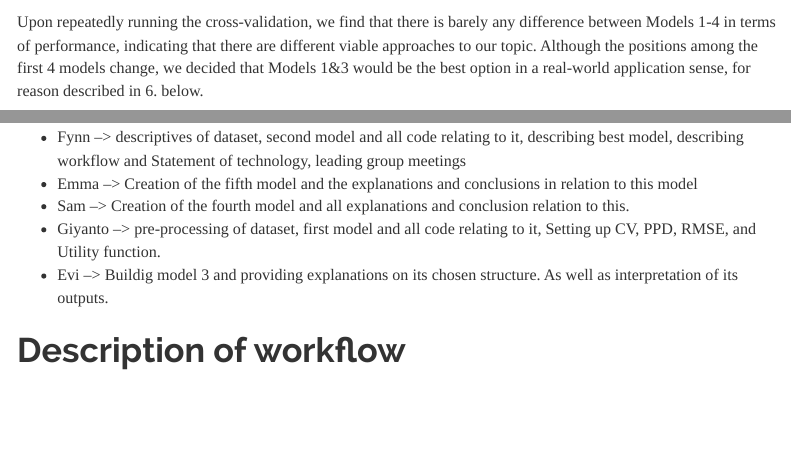
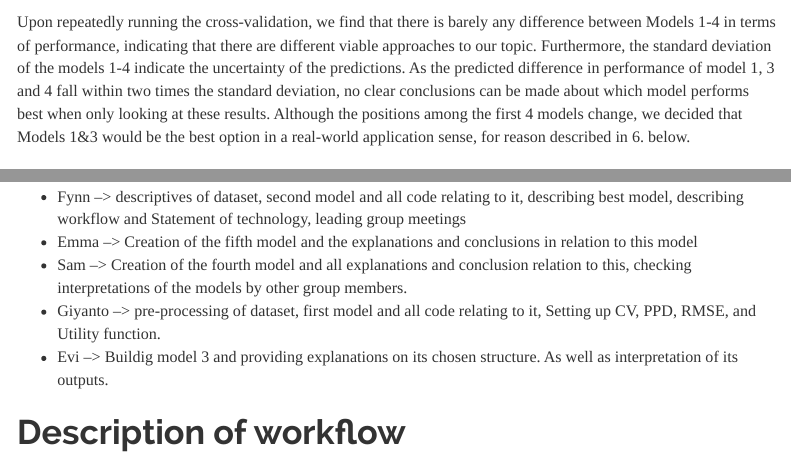
Before and after one commit to schrievicode/BayesianGroupAssignment, an R Markdown document (Bayesian_Group_Project.Rmd): the page in a window 1100 px wide, from 1150 px down, and a second part further down, joined at a grey line. Rendered offline with R 4.5, knitr and Pandoc, with nearby package versions; some code elsewhere in the file could not run offline; menus at the side of the page are left out; long lines of code are wrapped.

Commit message:
Update Bayesian_Group_Project.Rmd

````diff
--- a/Bayesian_Group_Project.Rmd
+++ b/Bayesian_Group_Project.Rmd
@@ -542,7 +542,7 @@ b.  Determine the best model based on predictive accuracy and justify your decis
 loo_compare(kf.m.1,kf.m.2, kf.m.3, kf.m.4, kf.m.5)
 ```
 
-Upon repeatedly running the cross-validation, we find that there is barely any difference between Models 1-4 in terms of performance, indicating that there are different viable approaches to our topic. Although the positions among the first 4 models change, we decided that Models 1&3 would be the best option in a real-world application sense, for reason described in 6. below.
+Upon repeatedly running the cross-validation, we find that there is barely any difference between Models 1-4 in terms of performance, indicating that there are different viable approaches to our topic. Furthermore, the standard deviation of the models 1-4 indicate the uncertainty of the predictions. As the predicted difference in performance of model 1, 3 and 4 fall within two times the standard deviation, no clear conclusions can be made about which model performs best when only looking at these results. Although the positions among the first 4 models change, we decided that Models 1&3 would be the best option in a real-world application sense, for reason described in 6. below.
 
 
 ## 6. Interpretation of Important Parameters (1.5pt)
@@ -660,7 +660,7 @@ print(paste("Expected Utility Model 5: ", expected_utility_m5))
 
 -   Fynn --\> descriptives of dataset, second model and all code relating to it, describing best model, describing workflow and Statement of technology, leading group meetings
 -   Emma --\> Creation of the fifth model and the explanations and conclusions in relation to this model
--   Sam --\> Creation of the fourth model and all explanations and conclusion relation to this.
+-   Sam --\> Creation of the fourth model and all explanations and conclusion relation to this, checking interpretations of the models by other group members.
 -   Giyanto --\> pre-processing of dataset, first model and all code relating to it, Setting up CV, PPD, RMSE, and Utility function.
 -   Evi --\> Buildig model 3 and providing explanations on its chosen structure. As well as interpretation of its outputs.
 
````
